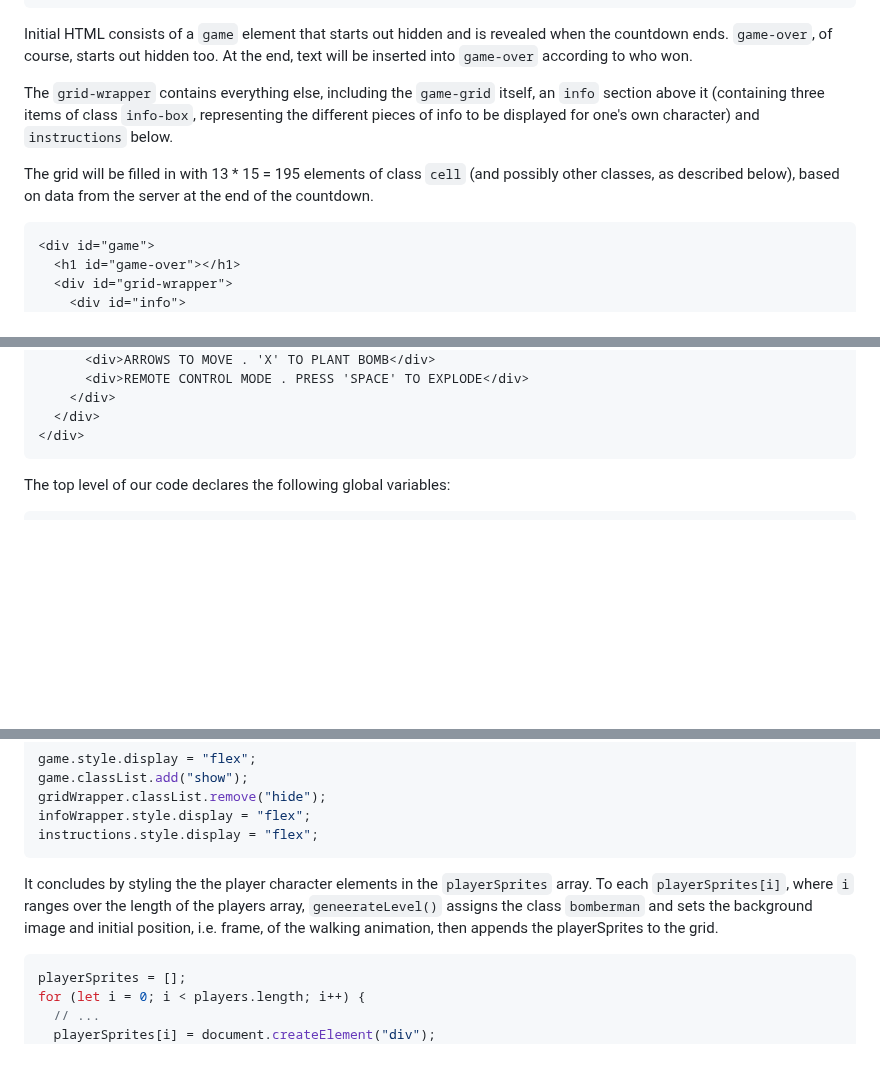
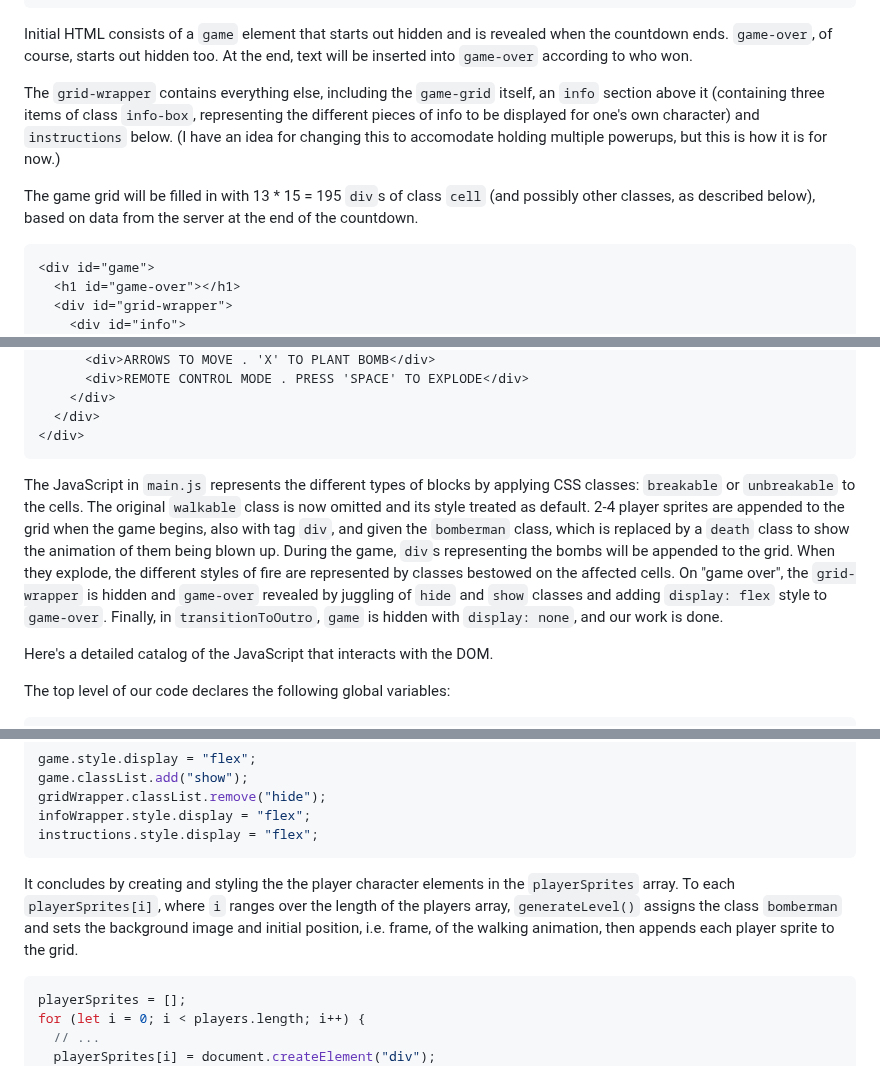
Before and after one commit to pjtunstall/mad, a Markdown page: framework-plan.md, 3 parts joined by grey strips. GitHub-like rendering; blank space fills up the shorter version.

Commit message:
summarized DOm elements and how the JS interacts with them

````diff
--- a/framework-plan.md
+++ b/framework-plan.md
@@ -98,9 +98,9 @@ game
 
 Initial HTML consists of a `game` element that starts out hidden and is revealed when the countdown ends. `game-over`, of course, starts out hidden too. At the end, text will be inserted into `game-over` according to who won.
 
-The `grid-wrapper` contains everything else, including the `game-grid` itself, an `info` section above it (containing three items of class `info-box`, representing the different pieces of info to be displayed for one's own character) and `instructions` below.
+The `grid-wrapper` contains everything else, including the `game-grid` itself, an `info` section above it (containing three items of class `info-box`, representing the different pieces of info to be displayed for one's own character) and `instructions` below. (I have an idea for changing this to accomodate holding multiple powerups, but this is how it is for now.)
 
-The grid will be filled in with 13 \* 15 = 195 elements of class `cell` (and possibly other classes, as described below), based on data from the server at the end of the countdown.
+The game grid will be filled in with 13 \* 15 = 195 `div`s of class `cell` (and possibly other classes, as described below), based on data from the server at the end of the countdown.
 
 ```html
 <div id="game">
@@ -125,6 +125,10 @@ The grid will be filled in with 13 \* 15 = 195 elements of class `cell` (and pos
   </div>
 </div>
 ```
+
+The JavaScript in `main.js` represents the different types of blocks by applying CSS classes: `breakable` or `unbreakable` to the cells. The original `walkable` class is now omitted and its style treated as default. 2-4 player sprites are appended to the grid when the game begins, also with tag `div`, and given the `bomberman` class, which is replaced by a `death` class to show the animation of them being blown up. During the game, `div`s representing the bombs will be appended to the grid. When they explode, the different styles of fire are represented by classes bestowed on the affected cells. On "game over", the `grid-wrapper` is hidden and `game-over` revealed by juggling of `hide` and `show` classes and adding `display: flex` style to `game-over`. Finally, in `transitionToOutro`, `game` is hidden with `display: none`, and our work is done.
+
+Here's a detailed catalog of the JavaScript that interacts with the DOM.
 
 The top level of our code declares the following global variables:
 
@@ -206,7 +210,7 @@ infoWrapper.style.display = "flex";
 instructions.style.display = "flex";
 ```
 
-It concludes by styling the the player character elements in the `playerSprites` array. To each `playerSprites[i]`, where `i` ranges over the length of the players array, `geneerateLevel()` assigns the class `bomberman` and sets the background image and initial position, i.e. frame, of the walking animation, then appends the playerSprites to the grid.
+It concludes by creating and styling the the player character elements in the `playerSprites` array. To each `playerSprites[i]`, where `i` ranges over the length of the players array, `generateLevel()` assigns the class `bomberman` and sets the background image and initial position, i.e. frame, of the walking animation, then appends each player sprite to the grid.
 
 ```javascript
 playerSprites = [];
````
